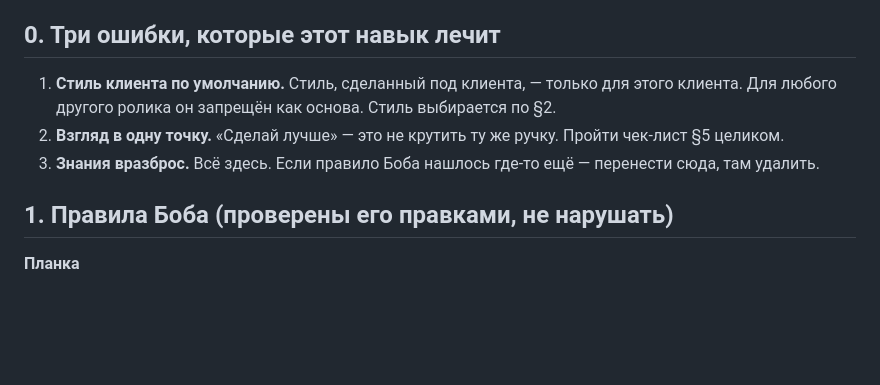
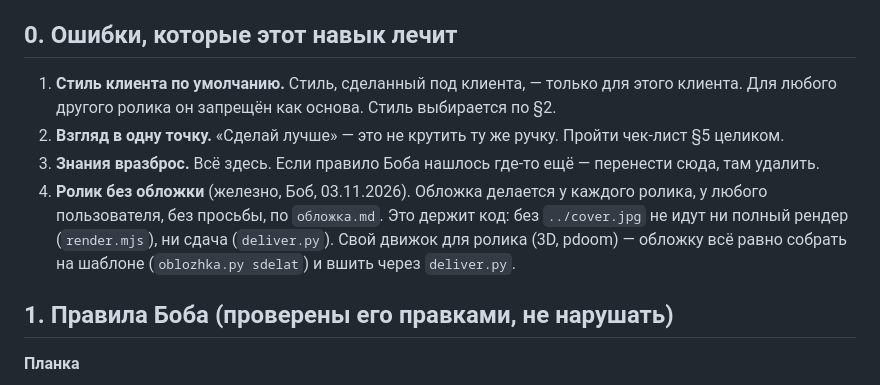
Before and after one commit to neuroakyl/neuroakyl-montazh, a Markdown page: SKILL.md, the part around the change. Drawn GitHub-style; blank space fills up the shorter version.

Commit message:
Обложка у каждого ролика — железное правило в §0
Co-Authored-By: Claude Opus 5.5 <noreply@anthropic.com>

```diff
--- a/SKILL.md
+++ b/SKILL.md
@@ -44,11 +44,14 @@ description: >
 - коллаж → `внешнее/papercut-explainer/`; разбор референса и проверка Б-роллов зрением → `внешнее/ghost-editor/`;
 - ритм Reels, кинетика, Б-роллы-графика по словам → `внешнее/iart-*/skills/*/SKILL.md`.
 
-## 0. Три ошибки, которые этот навык лечит
+## 0. Ошибки, которые этот навык лечит
 1. **Стиль клиента по умолчанию.** Стиль, сделанный под клиента, — только для этого клиента. Для любого другого
    ролика он запрещён как основа. Стиль выбирается по §2.
 2. **Взгляд в одну точку.** «Сделай лучше» — это не крутить ту же ручку. Пройти чек-лист §5 целиком.
 3. **Знания вразброс.** Всё здесь. Если правило Боба нашлось где-то ещё — перенести сюда, там удалить.
+4. **Ролик без обложки** (железно, Боб, 03.11.2026). Обложка делается у каждого ролика, у любого пользователя, без просьбы,
+   по `обложка.md`. Это держит код: без `../cover.jpg` не идут ни полный рендер (`render.mjs`), ни сдача (`deliver.py`).
+   Свой движок для ролика (3D, pdoom) — обложку всё равно собрать на шаблоне (`oblozhka.py sdelat`) и вшить через `deliver.py`.
 
 ## 1. Правила Боба (проверены его правками, не нарушать)
 
```
